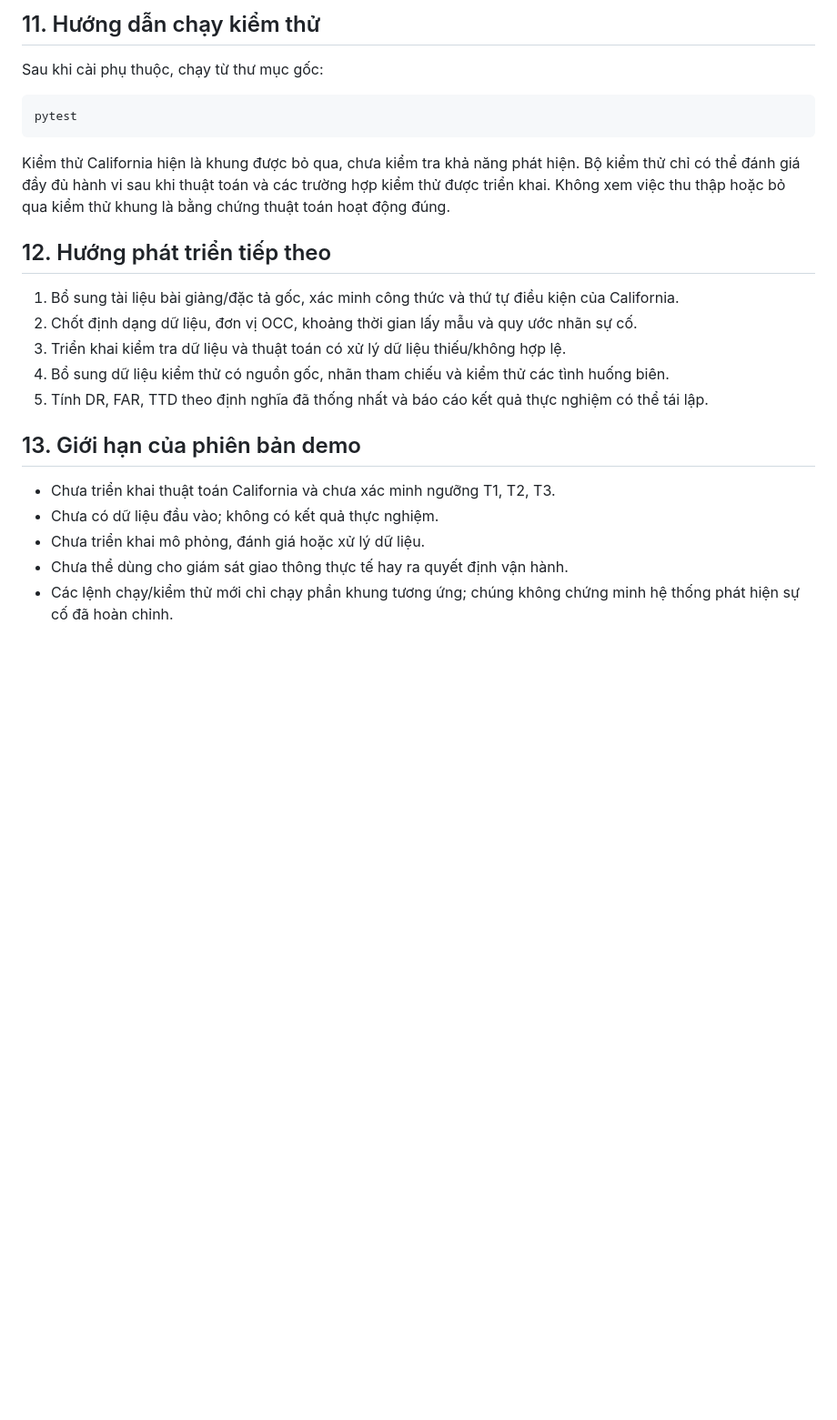
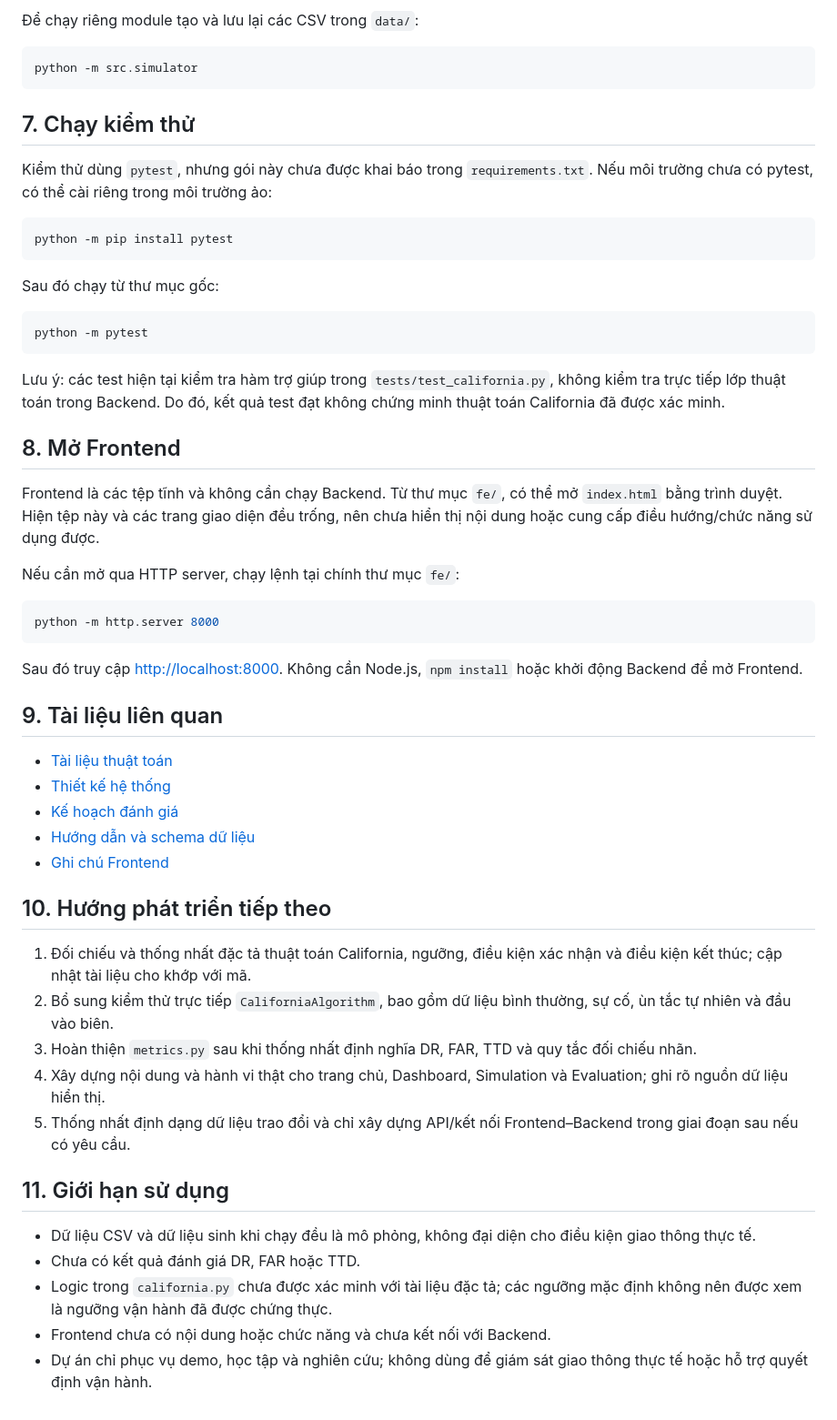
Before and after one commit to xuan-mai-pyn/ITSgrXM, a Markdown page: README.md, the part around one of its changes. Shown at 91% size. Drawn GitHub-style; blank space fills up the shorter version.

````diff
--- a/README.md
+++ b/README.md
@@ -118,26 +143,58 @@ Hiện lệnh này chỉ hiển thị thông báo rằng thuật toán chưa đ
 
-## 11. Hướng dẫn chạy kiểm thử
-
-Sau khi cài phụ thuộc, chạy từ thư mục gốc:
+Để chạy riêng module tạo và lưu lại các CSV trong `data/`:
 
 ```bash
-pytest
+python -m src.simulator
 ```
 
-Kiểm thử California hiện là khung được bỏ qua, chưa kiểm tra khả năng phát hiện. Bộ kiểm thử chỉ có thể đánh giá đầy đủ hành vi sau khi thuật toán và các trường hợp kiểm thử được triển khai. Không xem việc thu thập hoặc bỏ qua kiểm thử khung là bằng chứng thuật toán hoạt động đúng.
+## 7. Chạy kiểm thử
 
-## 12. Hướng phát triển tiếp theo
+Kiểm thử dùng `pytest`, nhưng gói này chưa được khai báo trong `requirements.txt`. Nếu môi trường chưa có pytest, có thể cài riêng trong môi trường ảo:
 
-1. Bổ sung tài liệu bài giảng/đặc tả gốc, xác minh công thức và thứ tự điều kiện của California.
-2. Chốt định dạng dữ liệu, đơn vị OCC, khoảng thời gian lấy mẫu và quy ước nhãn sự cố.
-3. Triển khai kiểm tra dữ liệu và thuật toán có xử lý dữ liệu thiếu/không hợp lệ.
-4. Bổ sung dữ liệu kiểm thử có nguồn gốc, nhãn tham chiếu và kiểm thử các tình huống biên.
-5. Tính DR, FAR, TTD theo định nghĩa đã thống nhất và báo cáo kết quả thực nghiệm có thể tái lập.
+```bash
+python -m pip install pytest
+```
 
-## 13. Giới hạn của phiên bản demo
+Sau đó chạy từ thư mục gốc:
 
-- Chưa triển khai thuật toán California và chưa xác minh ngưỡng T1, T2, T3.
-- Chưa có dữ liệu đầu vào; không có kết quả thực nghiệm.
-- Chưa triển khai mô phỏng, đánh giá hoặc xử lý dữ liệu.
-- Chưa thể dùng cho giám sát giao thông thực tế hay ra quyết định vận hành.
-- Các lệnh chạy/kiểm thử mới chỉ chạy phần khung tương ứng; chúng không chứng minh hệ thống phát hiện sự cố đã hoàn chỉnh.
+```bash
+python -m pytest
+```
+
+Lưu ý: các test hiện tại kiểm tra hàm trợ giúp trong `tests/test_california.py`, không kiểm tra trực tiếp lớp thuật toán trong Backend. Do đó, kết quả test đạt không chứng minh thuật toán California đã được xác minh.
+
+## 8. Mở Frontend
+
+Frontend là các tệp tĩnh và không cần chạy Backend. Từ thư mục `fe/`, có thể mở `index.html` bằng trình duyệt. Hiện tệp này và các trang giao diện đều trống, nên chưa hiển thị nội dung hoặc cung cấp điều hướng/chức năng sử dụng được.
+
+Nếu cần mở qua HTTP server, chạy lệnh tại chính thư mục `fe/`:
+
+```bash
+python -m http.server 8000
+```
+
+Sau đó truy cập [http://localhost:8000](http://localhost:8000). Không cần Node.js, `npm install` hoặc khởi động Backend để mở Frontend.
+
+## 9. Tài liệu liên quan
+
+- [Tài liệu thuật toán](docs/algorithm.md)
+- [Thiết kế hệ thống](docs/system_design.md)
+- [Kế hoạch đánh giá](docs/evaluation.md)
+- [Hướng dẫn và schema dữ liệu](data/README.md)
+- [Ghi chú Frontend](fe/README.md)
+
+## 10. Hướng phát triển tiếp theo
+
+1. Đối chiếu và thống nhất đặc tả thuật toán California, ngưỡng, điều kiện xác nhận và điều kiện kết thúc; cập nhật tài liệu cho khớp với mã.
+2. Bổ sung kiểm thử trực tiếp `CaliforniaAlgorithm`, bao gồm dữ liệu bình thường, sự cố, ùn tắc tự nhiên và đầu vào biên.
+3. Hoàn thiện `metrics.py` sau khi thống nhất định nghĩa DR, FAR, TTD và quy tắc đối chiếu nhãn.
+4. Xây dựng nội dung và hành vi thật cho trang chủ, Dashboard, Simulation và Evaluation; ghi rõ nguồn dữ liệu hiển thị.
+5. Thống nhất định dạng dữ liệu trao đổi và chỉ xây dựng API/kết nối Frontend–Backend trong giai đoạn sau nếu có yêu cầu.
+
+## 11. Giới hạn sử dụng
+
+- Dữ liệu CSV và dữ liệu sinh khi chạy đều là mô phỏng, không đại diện cho điều kiện giao thông thực tế.
+- Chưa có kết quả đánh giá DR, FAR hoặc TTD.
+- Logic trong `california.py` chưa được xác minh với tài liệu đặc tả; các ngưỡng mặc định không nên được xem là ngưỡng vận hành đã được chứng thực.
+- Frontend chưa có nội dung hoặc chức năng và chưa kết nối với Backend.
+- Dự án chỉ phục vụ demo, học tập và nghiên cứu; không dùng để giám sát giao thông thực tế hoặc hỗ trợ quyết định vận hành.
````
Also changed, not shown: other parts of README.md (+87 -62 lines).
